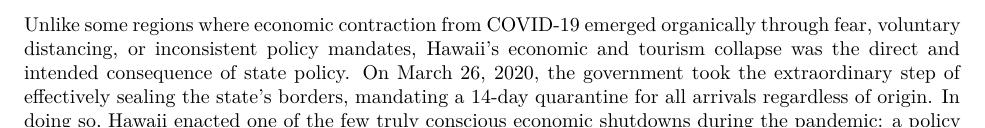
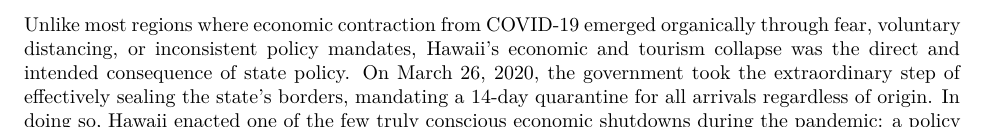
Before and after one commit to jgreathouse9/SynthWorld, a Quarto document (Paper1/Paper/paper1.qmd): part of the page, cut so that both start at the same text. Rendered offline with R 4.5, knitr and Pandoc in place of Quarto, then LaTeX, with nearby package versions.

Commit message:
Update paper1.qmd

```diff
--- a/Paper1/Paper/paper1.qmd
+++ b/Paper1/Paper/paper1.qmd
@@ -14,7 +14,7 @@ bibliography: pl.bib
 ---
 
 
-Unlike some regions where economic contraction from COVID-19 emerged organically through fear, voluntary distancing, or inconsistent policy mandates, Hawaii’s economic and tourism collapse was the direct and intended consequence of state policy. On March 26, 2020, the government took the extraordinary step of effectively sealing the state's borders, mandating a 14-day quarantine for all arrivals regardless of origin. In doing so, Hawaii enacted one of the few truly conscious economic shutdowns during the pandemic: a policy designed not just to mitigate risk, but to actively suppress travel and commerce. \cite{Abadie2015}
+Unlike most regions where economic contraction from COVID-19 emerged organically through fear, voluntary distancing, or inconsistent policy mandates, Hawaii’s economic and tourism collapse was the direct and intended consequence of state policy. On March 26, 2020, the government took the extraordinary step of effectively sealing the state's borders, mandating a 14-day quarantine for all arrivals regardless of origin. In doing so, Hawaii enacted one of the few truly conscious economic shutdowns during the pandemic: a policy designed not just to mitigate risk, but to actively suppress travel and commerce. \cite{Abadie2015}
 
 
 ::: {.latex}
```
